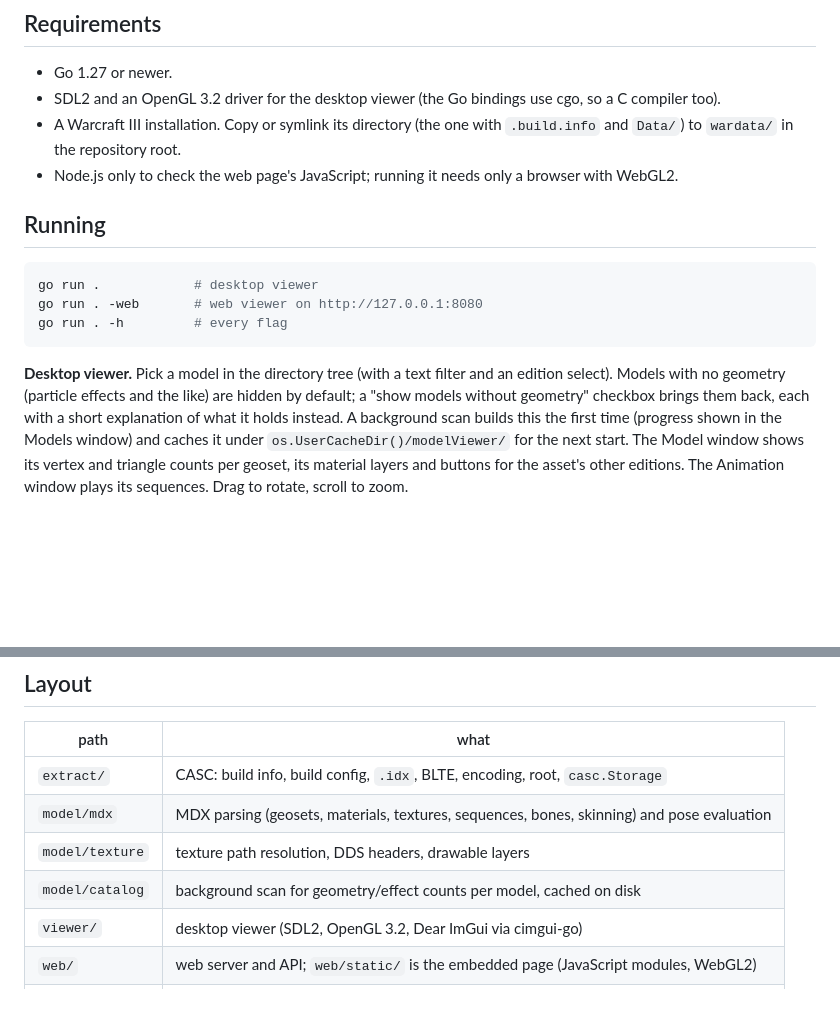
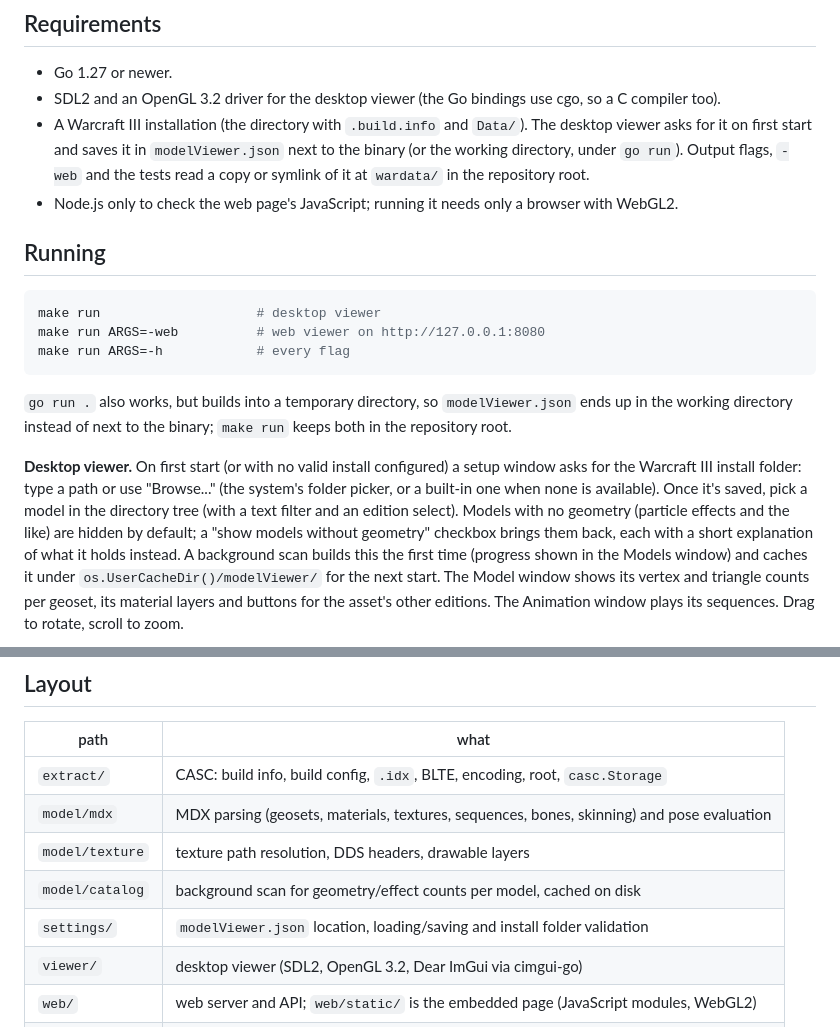
Before and after one commit to Wowo10/W3ModelViewer, a Markdown page: README.md, 2 parts joined by grey strips. Rendered like a GitHub page; blank space fills up the shorter version.

Commit message:
docs(VIEW-10): describe the install folder setup
Co-Authored-By: Claude Sonnet 5 <noreply@anthropic.com>

````diff
--- a/README.md
+++ b/README.md
@@ -13,21 +13,31 @@ web viewer only listens on localhost.
 - Go 1.27 or newer.
 - SDL2 and an OpenGL 3.2 driver for the desktop viewer (the Go bindings use
   cgo, so a C compiler too).
-- A Warcraft III installation. Copy or symlink its directory (the one with
-  `.build.info` and `Data/`) to `wardata/` in the repository root.
+- A Warcraft III installation (the directory with `.build.info` and
+  `Data/`). The desktop viewer asks for it on first start and saves it in
+  `modelViewer.json` next to the binary (or the working directory, under
+  `go run`). Output flags, `-web` and the tests read a copy or symlink of
+  it at `wardata/` in the repository root.
 - Node.js only to check the web page's JavaScript; running it needs only a
   browser with WebGL2.
 
 ## Running
 
 ```sh
-go run .            # desktop viewer
-go run . -web       # web viewer on http://127.0.0.1:8080
-go run . -h         # every flag
+make run                    # desktop viewer
+make run ARGS=-web          # web viewer on http://127.0.0.1:8080
+make run ARGS=-h            # every flag
 ```
 
-**Desktop viewer.** Pick a model in the directory tree (with a text filter
-and an edition select). Models with no geometry (particle effects and the
+`go run .` also works, but builds into a temporary directory, so
+`modelViewer.json` ends up in the working directory instead of next to the
+binary; `make run` keeps both in the repository root.
+
+**Desktop viewer.** On first start (or with no valid install configured) a
+setup window asks for the Warcraft III install folder: type a path or use
+"Browse..." (the system's folder picker, or a built-in one when none is
+available). Once it's saved, pick a model in the directory tree (with a text
+filter and an edition select). Models with no geometry (particle effects and the
 like) are hidden by default; a "show models without geometry" checkbox
 brings them back, each with a short explanation of what it holds instead.
 A background scan builds this the first time (progress shown in the Models
@@ -81,6 +91,7 @@ from.
 | `model/mdx` | MDX parsing (geosets, materials, textures, sequences, bones, skinning) and pose evaluation |
 | `model/texture` | texture path resolution, DDS headers, drawable layers |
 | `model/catalog` | background scan for geometry/effect counts per model, cached on disk |
+| `settings/` | `modelViewer.json` location, loading/saving and install folder validation |
 | `viewer/` | desktop viewer (SDL2, OpenGL 3.2, Dear ImGui via cimgui-go) |
 | `web/` | web server and API; `web/static/` is the embedded page (JavaScript modules, WebGL2) |
 | `main.go` | flags and command-line output |
````
